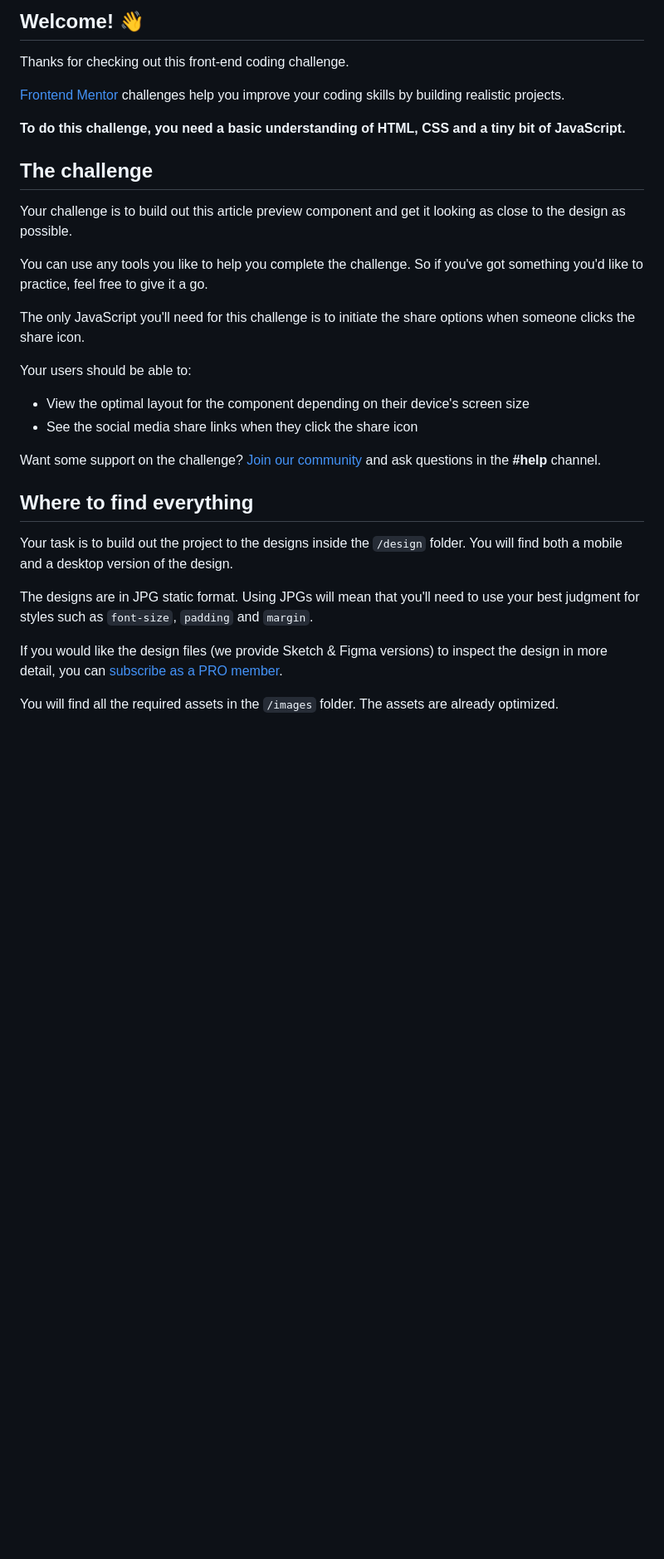
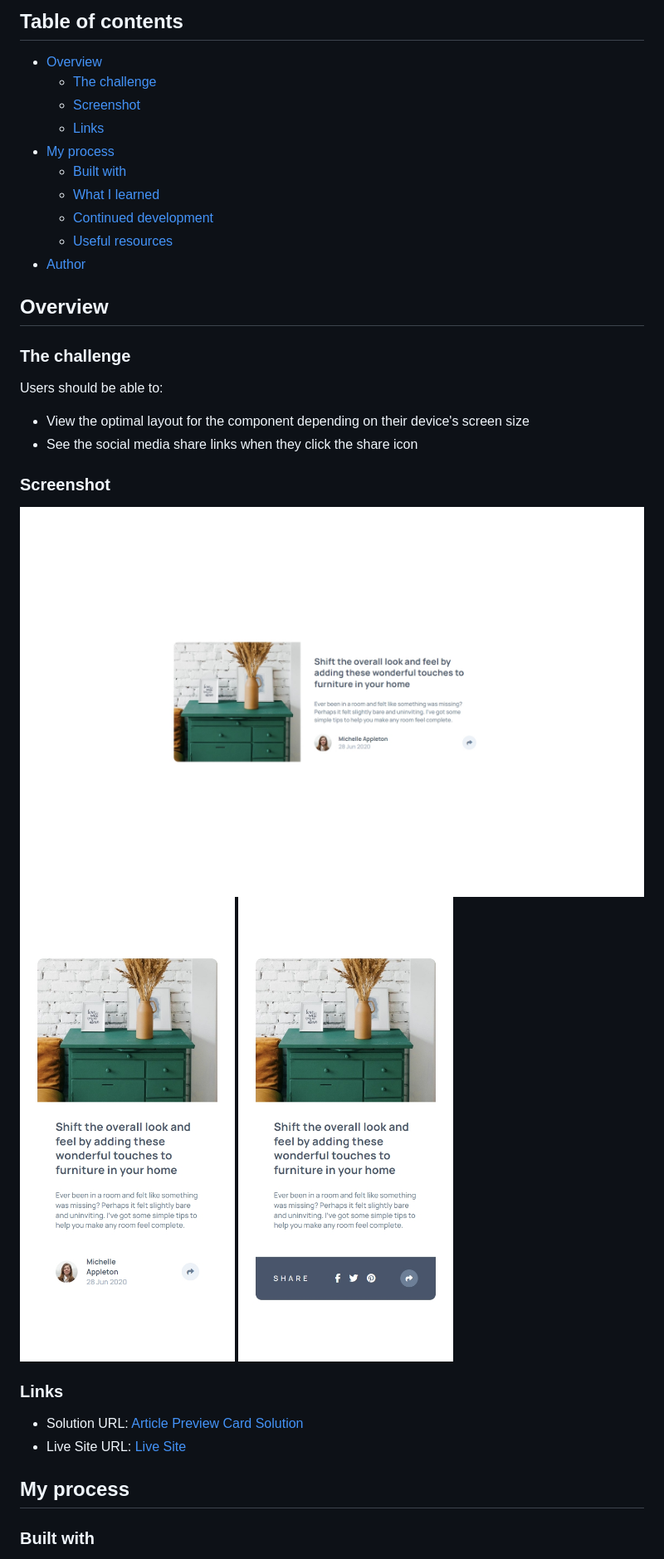
Before and after one commit to RishabhSikka3/article-preview-card, a Markdown page: README.md, the part around the change printed below. Shown: that part at 83% size. GitHub-like rendering; pictures changed too: screenshots/active-state-screenshot.jpeg (added), screenshots/desktop-screenshot.jpeg (added), screenshots/mobile-screenshot.jpeg (added); blank space fills up the shorter version.

```diff
--- a/README.md
+++ b/README.md
@@ -4,34 +4,38 @@
 
-## Welcome! 👋
+## Table of contents
 
-Thanks for checking out this front-end coding challenge.
+- [Overview](#overview)
+  - [The challenge](#the-challenge)
+  - [Screenshot](#screenshot)
+  - [Links](#links)
+- [My process](#my-process)
+  - [Built with](#built-with)
+  - [What I learned](#what-i-learned)
+  - [Continued development](#continued-development)
+  - [Useful resources](#useful-resources)
+- [Author](#author)
 
-[Frontend Mentor](https://www.frontendmentor.io) challenges help you improve your coding skills by building realistic projects.
+## Overview
 
-**To do this challenge, you need a basic understanding of HTML, CSS and a tiny bit of JavaScript.**
+### The challenge
 
-## The challenge
-
-Your challenge is to build out this article preview component and get it looking as close to the design as possible.
-
-You can use any tools you like to help you complete the challenge. So if you've got something you'd like to practice, feel free to give it a go.
-
-The only JavaScript you'll need for this challenge is to initiate the share options when someone clicks the share icon.
-
-Your users should be able to:
+Users should be able to:
 
 - View the optimal layout for the component depending on their device's screen size
 - See the social media share links when they click the share icon
 
-Want some support on the challenge? [Join our community](https://www.frontendmentor.io/community) and ask questions in the **#help** channel.
+### Screenshot
 
-## Where to find everything
+![Desktop Design](./screenshots/desktop-screenshot.jpeg)
+![Mobile Design](./screenshots/mobile-screenshot.jpeg)
+![Mobile Active State](./screenshots/active-state-screenshot.jpeg)
 
-Your task is to build out the project to the designs inside the `/design` folder. You will find both a mobile and a desktop version of the design.
+### Links
 
-The designs are in JPG static format. Using JPGs will mean that you'll need to use your best judgment for styles such as `font-size`, `padding` and `margin`.
+- Solution URL: [Article Preview Card Solution](https://www.frontendmentor.io/solutions/responsive-article-preview-card-with-onclick-dom-manipulation-k19gc7g83x)
+- Live Site URL: [Live Site](https://rishabhsikka3.github.io/article-preview-card/)
 
-If you would like the design files (we provide Sketch & Figma versions) to inspect the design in more detail, you can [subscribe as a PRO member](https://www.frontendmentor.io/pro).
+## My process
 
-You will find all the required assets in the `/images` folder. The assets are already optimized.
+### Built with
 
```
Also changed, not shown: other parts of README.md (+63 -41 lines), README-template.md (deleted, +0 -111 lines), 1 other file.
